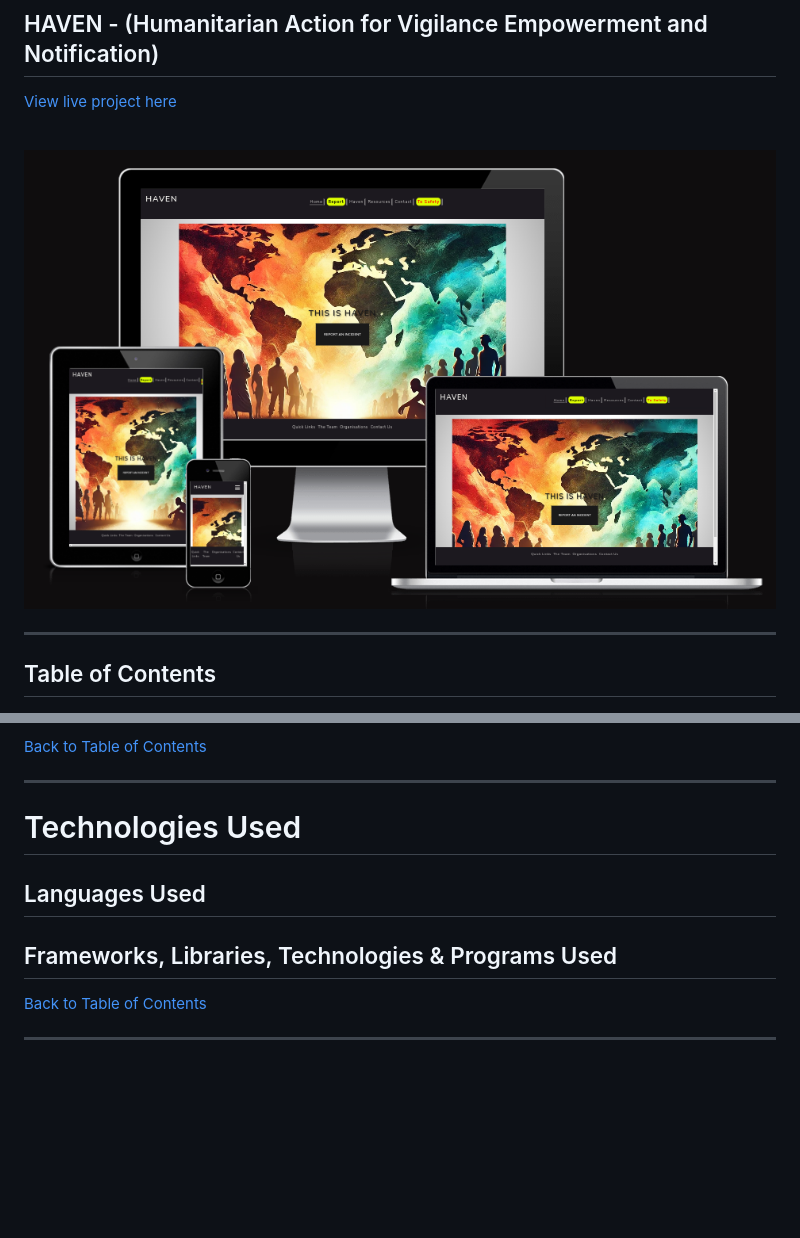
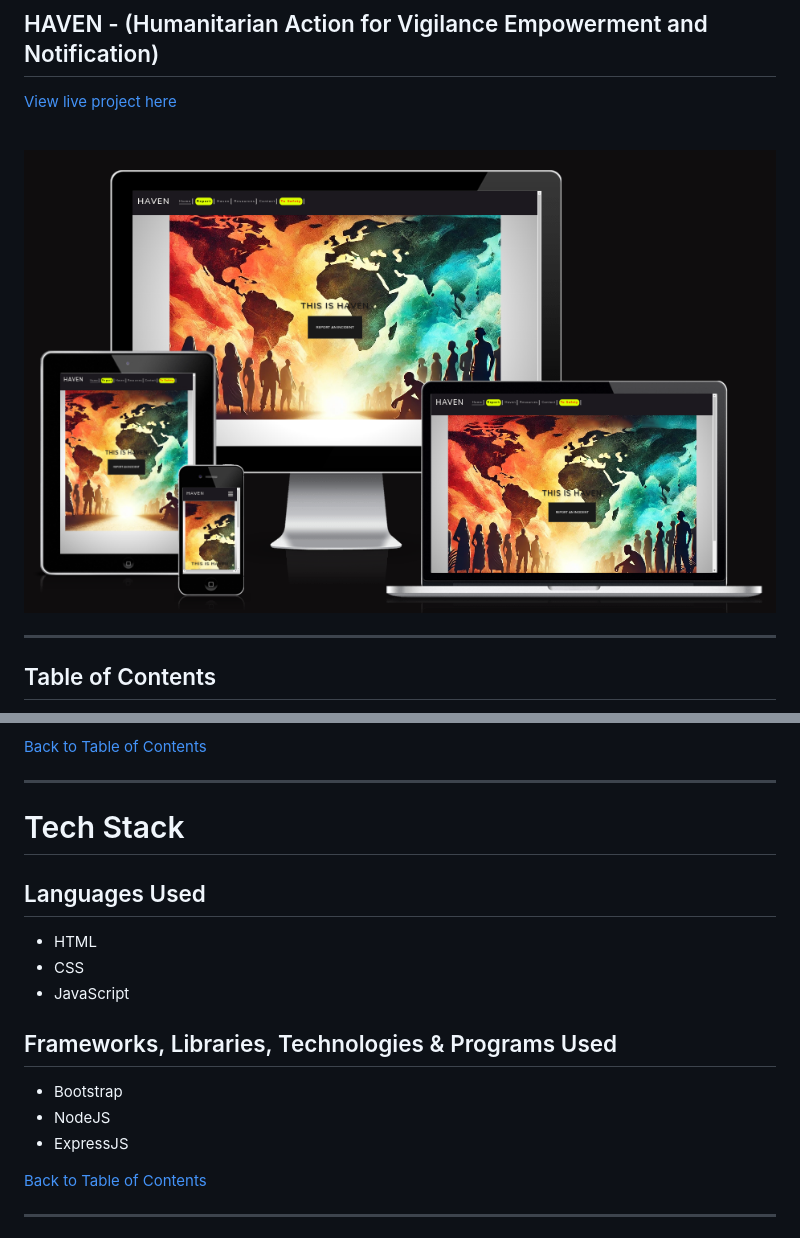
Before and after one commit to mikael-johnsson/hack-jan25-team3, a Markdown page: README.md, 2 parts joined by grey strips. GitHub-like rendering; pictures changed too: readmedocs/responsive.png; blank space fills up the shorter version.

Commit message:
Add: tech stack and repsonsive.png

```diff
--- a/README.md
+++ b/README.md
@@ -411,12 +411,17 @@ These features aim to create a robust support network and ensure that victims ha
 
 ---
 
-# Technologies Used
+# Tech Stack
 
 ## Languages Used
+- HTML
+- CSS
+- JavaScript
 
 ## Frameworks, Libraries, Technologies & Programs Used
-
+- Bootstrap
+- NodeJS
+- ExpressJS
 
 [Back to Table of Contents](#table-of-contents)
 
```
